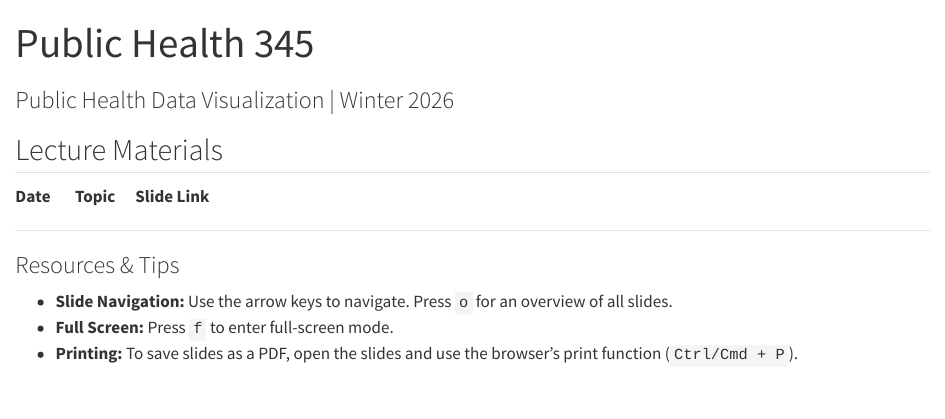
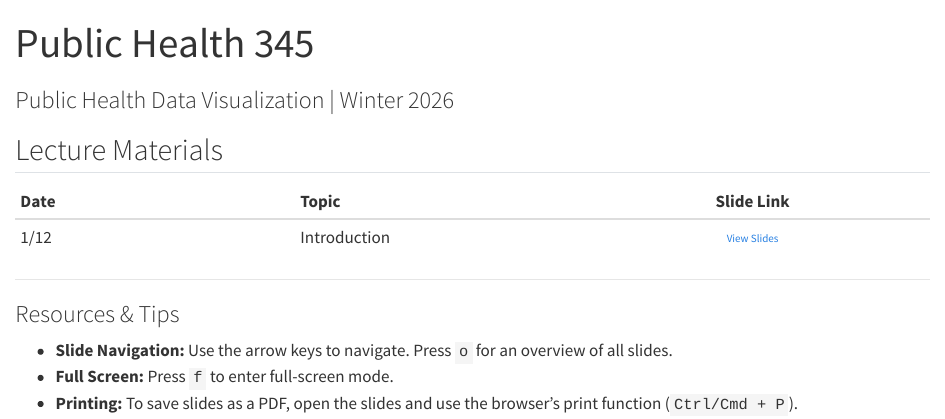
Before and after one commit to psboonstra/PH345_W2026, a Quarto document (index.qmd): the page in a window 1100 px wide, from its top. Rendered offline with R 4.5, knitr and Pandoc in place of Quarto, with nearby package versions.

Commit message:
first day slides

```diff
--- a/index.qmd
+++ b/index.qmd
@@ -19,6 +19,7 @@
 
 | Date | Topic | Slide Link |
 |:---------------------|:---------------------|:--------------------------:|
+| 1/12 | Introduction | <a href="https://psboonstra.github.io/PH345_W2026/Slides/Introduction/Introduction.html#/title-slide" class="btn btn-outline-primary btn-lecture">View Slides</a> |
 
 
 ------------------------------------------------------------------------
```
